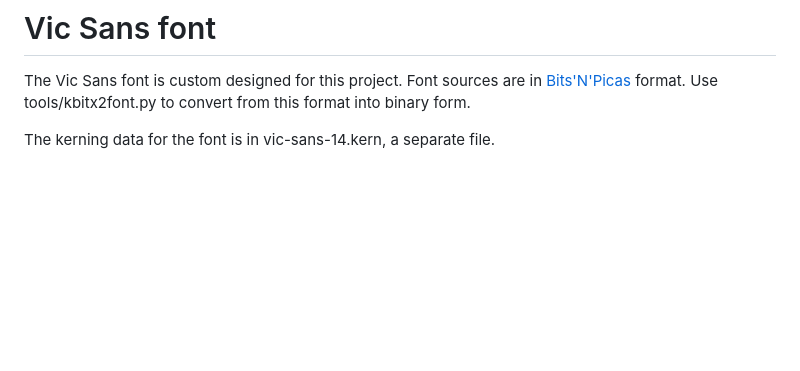
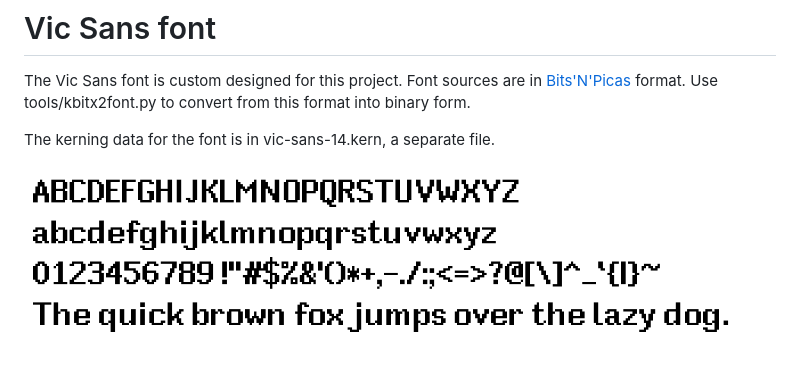
Before and after one commit to raphlinus/vic-2350, a Markdown page: fonts/README.md, the part around the change. Drawn GitHub-style; pictures changed too: fonts/vic-sans-14.png (added); blank space fills up the shorter version.

```diff
--- a/fonts/README.md
+++ b/fonts/README.md
@@ -4,4 +4,6 @@ The Vic Sans font is custom designed for this project. Font sources are in [Bits
 
 The kerning data for the font is in vic-sans-14.kern, a separate file.
 
+![A showing of the font](vic-sans-14.png)
+
 [Bits'N'Picas]: https://github.com/kreativekorp/bitsnpicas
```
Also changed, not shown: docs/screenshots/textdemo.png, 5 other files.
